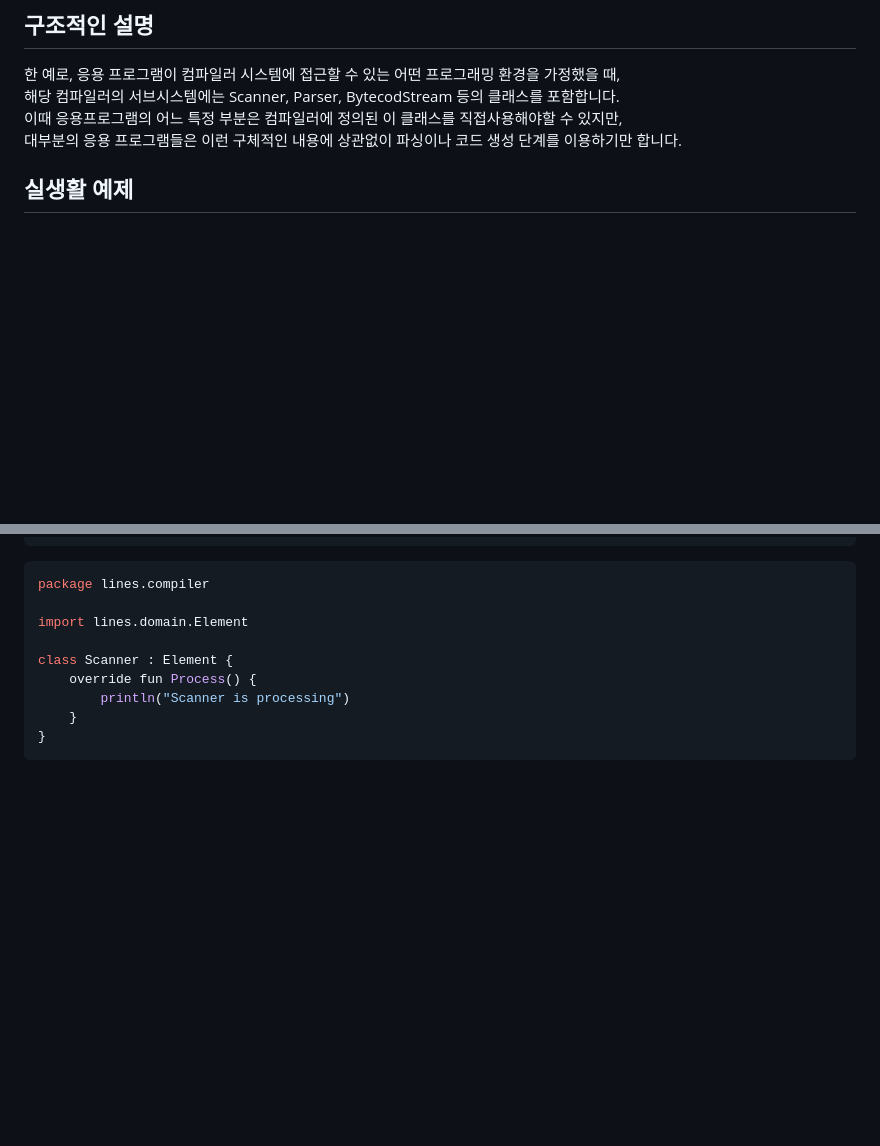
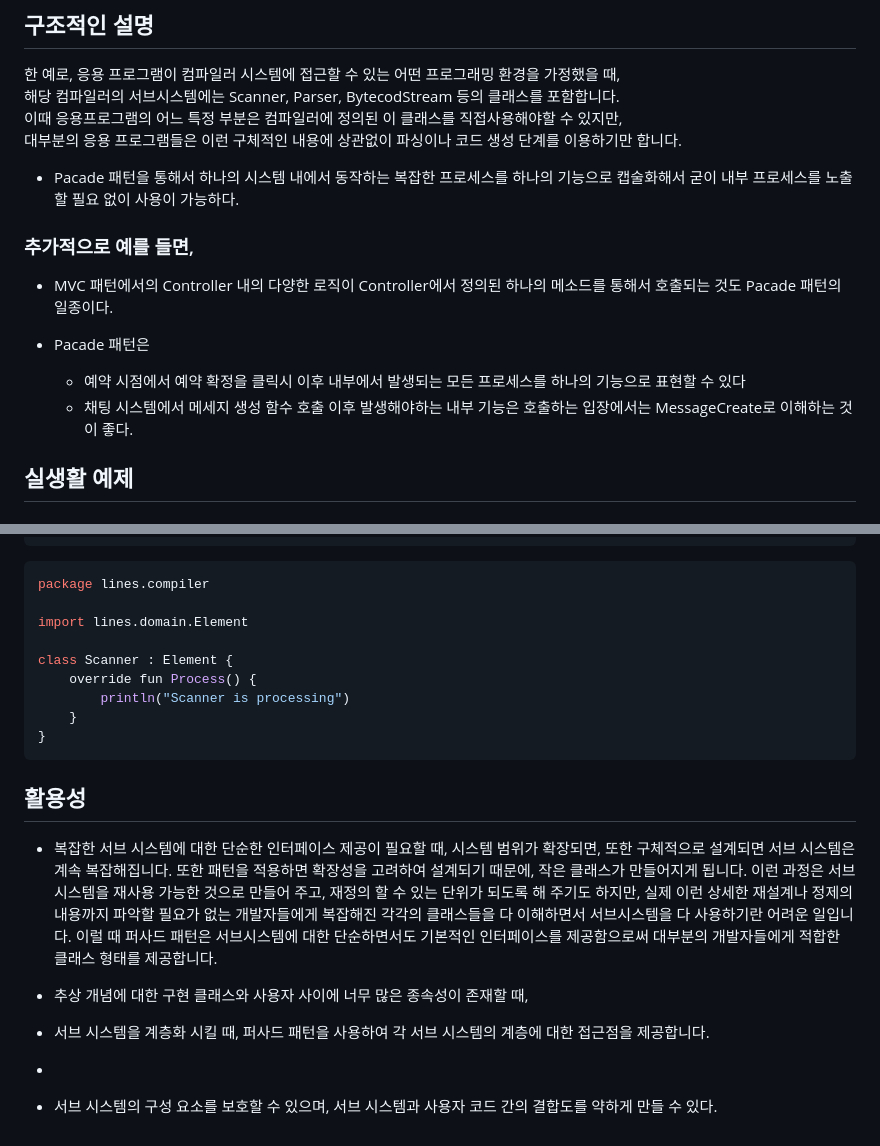
Before and after one commit to keepinmindsh/lines_edu, a Markdown page: designpattern/patterns/Pacade.md, 2 parts joined by grey strips. GitHub-like rendering; blank space fills up the shorter version.

Commit message:
added for pacade compiler pattern

````diff
--- a/designpattern/patterns/Pacade.md
+++ b/designpattern/patterns/Pacade.md
@@ -14,6 +14,17 @@
 해당 컴파일러의 서브시스템에는 Scanner, Parser, BytecodStream 등의 클래스를 포함합니다.
 이때 응용프로그램의 어느 특정 부분은 컴파일러에 정의된 이 클래스를 직접사용해야할 수 있지만,
 대부분의 응용 프로그램들은 이런 구체적인 내용에 상관없이 파싱이나 코드 생성 단계를 이용하기만 합니다.
+
+- Pacade 패턴을 통해서 하나의 시스템 내에서 동작하는 복잡한 프로세스를 하나의 기능으로 캡술화해서 굳이 내부 프로세스를 노출할 필요 없이 사용이 가능하다.
+
+### 추가적으로 예를 들면,
+
+- MVC 패턴에서의 Controller 내의 다양한 로직이 Controller에서 정의된 하나의 메소드를 통해서 호출되는 것도 Pacade 패턴의 일종이다.
+
+- Pacade 패턴은
+    - 예약 시점에서 예약 확정을 클릭시 이후 내부에서 발생되는 모든 프로세스를 하나의 기능으로 표현할 수 있다
+    - 채팅 시스템에서 메세지 생성 함수 호출 이후 발생해야하는 내부 기능은 호출하는 입장에서는 MessageCreate로 이해하는 것이 좋다.
+
 
 ## 실생활 예제
 
@@ -465,3 +476,13 @@ class Scanner : Element {
     }
 }
 ```
+
+## 활용성
+
+- 복잡한 서브 시스템에 대한 단순한 인터페이스 제공이 필요할 때, 시스템 범위가 확장되면, 또한 구체적으로 설계되면 서브 시스템은 계속 복잡해집니다. 또한 패턴을 적용하면 확장성을 고려하여 설계되기 때문에, 작은 클래스가 만들어지게 됩니다. 이런 과정은 서브 시스템을 재사용 가능한 것으로 만들어 주고, 재정의 할 수 있는 단위가 되도록 해 주기도 하지만, 실제 이런 상세한 재설계나 정제의 내용까지 파악할 필요가 없는 개발자들에게 복잡해진 각각의 클래스들을 다 이해하면서 서브시스템을 다 사용하기란 어려운 일입니다. 이럴 때 퍼사드 패턴은 서브시스템에 대한 단순하면서도 기본적인 인터페이스를 제공함으로써 대부분의 개발자들에게 적합한 클래스 형태를 제공합니다.
+
+- 추상 개념에 대한 구현 클래스와 사용자 사이에 너무 많은 종속성이 존재할 때,
+
+- 서브 시스템을 계층화 시킬 때, 퍼사드 패턴을 사용하여 각 서브 시스템의 계층에 대한 접근점을 제공합니다.
+-
+- 서브 시스템의 구성 요소를 보호할 수 있으며, 서브 시스템과 사용자 코드 간의 결합도를 약하게 만들 수 있다.
````
